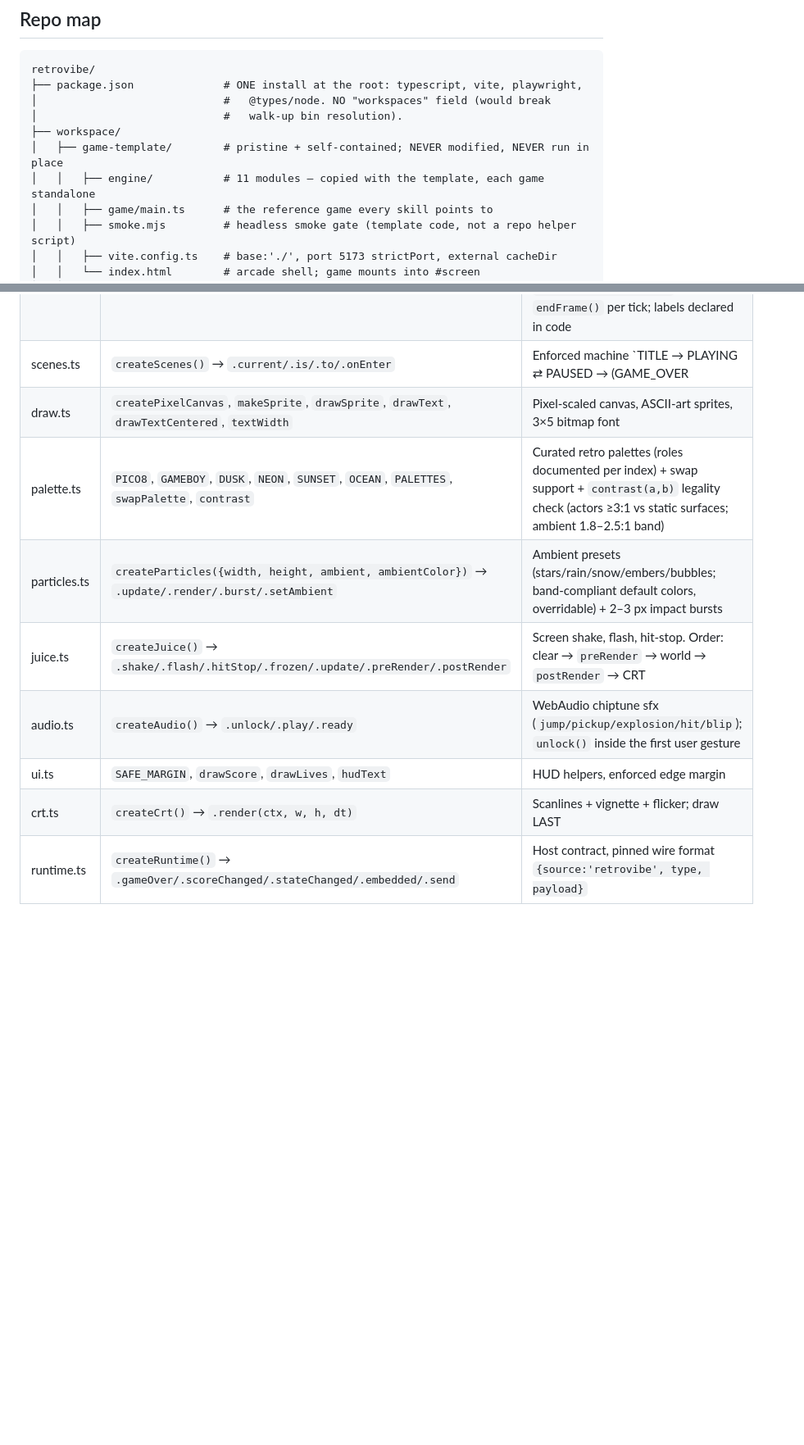
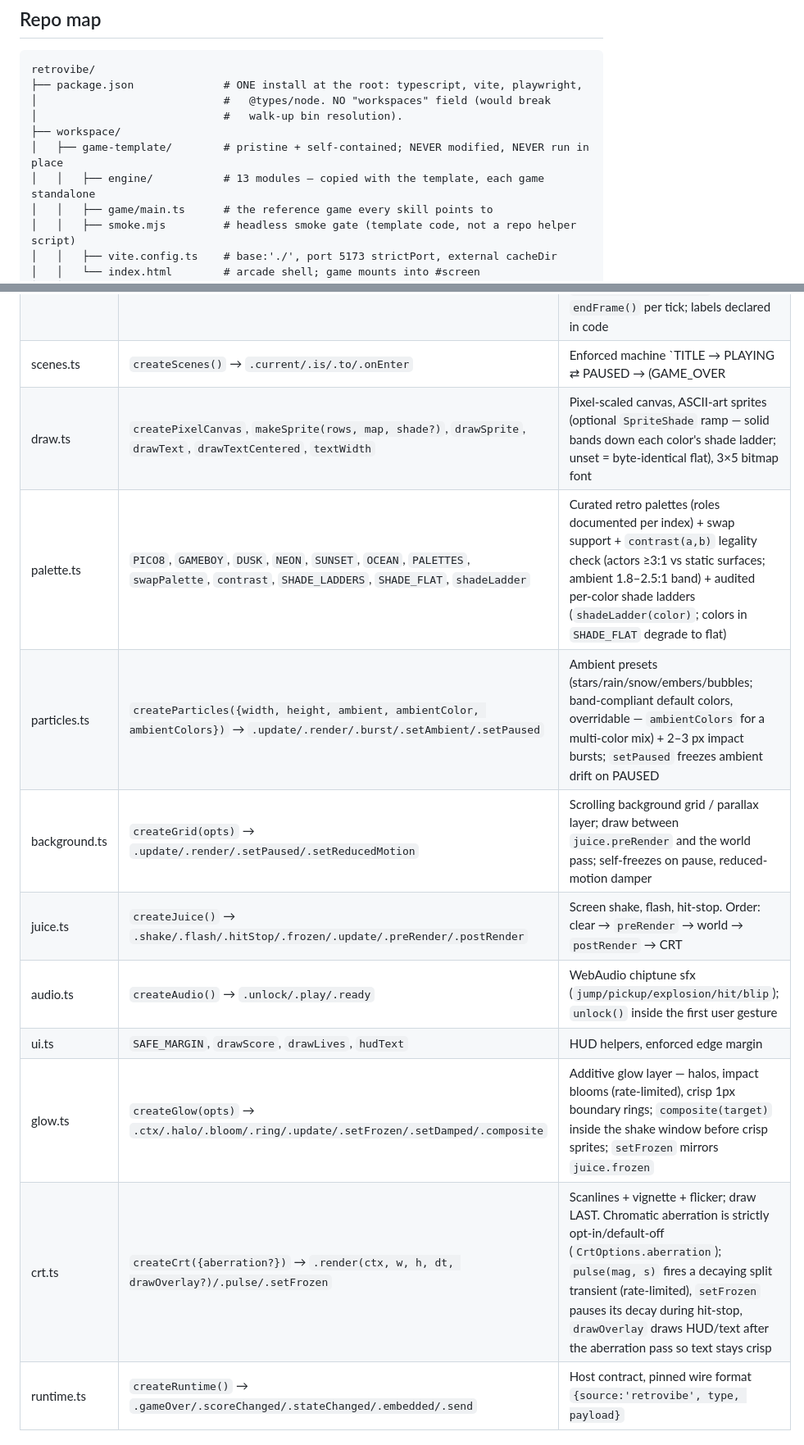
Before and after one commit to PatAkil/retrovibe, a Markdown page: CLAUDE.md, 2 parts joined by grey strips. Shown at 82% size. Drawn GitHub-style; blank space fills up the shorter version.

Commit message:
graphics-uplift P2: claudemd
Co-Authored-By: Claude Fable 5 <noreply@anthropic.com>
Claude-Session: https://claude.ai/code/session_01Mh4SWqbg9Ksx7RtN9G98dU

```diff
--- a/CLAUDE.md
+++ b/CLAUDE.md
@@ -13,7 +13,7 @@ retrovibe/
 │                             #   walk-up bin resolution).
 ├── workspace/
 │   ├── game-template/        # pristine + self-contained; NEVER modified, NEVER run in place
-│   │   ├── engine/           # 11 modules — copied with the template, each game standalone
+│   │   ├── engine/           # 13 modules — copied with the template, each game standalone
 │   │   ├── game/main.ts      # the reference game every skill points to
 │   │   ├── smoke.mjs         # headless smoke gate (template code, not a repo helper script)
 │   │   ├── vite.config.ts    # base:'./', port 5173 strictPort, external cacheDir
@@ -70,13 +70,15 @@ Games import from `'../engine'`:
 | loop.ts | `createLoop({update, render})` → `.start()/.stop()` | Fixed-timestep (60 Hz) accumulator loop; frame-delta clamp (250 ms) + clock reset on focus; auto-pause on blur |
 | input.ts | `createInput(actions, {onFirstKey})`, `controlHints(input)`, `BUTTON_KEY` | Arrows/WASD → `input.dir`; buttons A = Space/Z, B = X/C, PAUSE = P/Esc (dedicated, aliased — down while ≥1 alias down); `pressed/held/released`, `endFrame()` per tick; labels declared in code |
 | scenes.ts | `createScenes()` → `.current/.is/.to/.onEnter` | Enforced machine `TITLE → PLAYING ⇄ PAUSED → (GAME_OVER | WIN) → restart` |
-| draw.ts | `createPixelCanvas`, `makeSprite`, `drawSprite`, `drawText`, `drawTextCentered`, `textWidth` | Pixel-scaled canvas, ASCII-art sprites, 3×5 bitmap font |
-| palette.ts | `PICO8`, `GAMEBOY`, `DUSK`, `NEON`, `SUNSET`, `OCEAN`, `PALETTES`, `swapPalette`, `contrast` | Curated retro palettes (roles documented per index) + swap support + `contrast(a,b)` legality check (actors ≥3:1 vs static surfaces; ambient 1.8–2.5:1 band) |
-| particles.ts | `createParticles({width, height, ambient, ambientColor})` → `.update/.render/.burst/.setAmbient` | Ambient presets (stars/rain/snow/embers/bubbles; band-compliant default colors, overridable) + 2–3 px impact bursts |
+| draw.ts | `createPixelCanvas`, `makeSprite(rows, map, shade?)`, `drawSprite`, `drawText`, `drawTextCentered`, `textWidth` | Pixel-scaled canvas, ASCII-art sprites (optional `SpriteShade` ramp — solid bands down each color's shade ladder; unset = byte-identical flat), 3×5 bitmap font |
+| palette.ts | `PICO8`, `GAMEBOY`, `DUSK`, `NEON`, `SUNSET`, `OCEAN`, `PALETTES`, `swapPalette`, `contrast`, `SHADE_LADDERS`, `SHADE_FLAT`, `shadeLadder` | Curated retro palettes (roles documented per index) + swap support + `contrast(a,b)` legality check (actors ≥3:1 vs static surfaces; ambient 1.8–2.5:1 band) + audited per-color shade ladders (`shadeLadder(color)`; colors in `SHADE_FLAT` degrade to flat) |
+| particles.ts | `createParticles({width, height, ambient, ambientColor, ambientColors})` → `.update/.render/.burst/.setAmbient/.setPaused` | Ambient presets (stars/rain/snow/embers/bubbles; band-compliant default colors, overridable — `ambientColors` for a multi-color mix) + 2–3 px impact bursts; `setPaused` freezes ambient drift on PAUSED |
+| background.ts | `createGrid(opts)` → `.update/.render/.setPaused/.setReducedMotion` | Scrolling background grid / parallax layer; draw between `juice.preRender` and the world pass; self-freezes on pause, reduced-motion damper |
 | juice.ts | `createJuice()` → `.shake/.flash/.hitStop/.frozen/.update/.preRender/.postRender` | Screen shake, flash, hit-stop. Order: clear → `preRender` → world → `postRender` → CRT |
 | audio.ts | `createAudio()` → `.unlock/.play/.ready` | WebAudio chiptune sfx (`jump/pickup/explosion/hit/blip`); `unlock()` inside the first user gesture |
 | ui.ts | `SAFE_MARGIN`, `drawScore`, `drawLives`, `hudText` | HUD helpers, enforced edge margin |
-| crt.ts | `createCrt()` → `.render(ctx, w, h, dt)` | Scanlines + vignette + flicker; draw LAST |
+| glow.ts | `createGlow(opts)` → `.ctx/.halo/.bloom/.ring/.update/.setFrozen/.setDamped/.composite` | Additive glow layer — halos, impact blooms (rate-limited), crisp 1px boundary rings; `composite(target)` inside the shake window before crisp sprites; `setFrozen` mirrors `juice.frozen` |
+| crt.ts | `createCrt({aberration?})` → `.render(ctx, w, h, dt, drawOverlay?)/.pulse/.setFrozen` | Scanlines + vignette + flicker; draw LAST. Chromatic aberration is strictly opt-in/default-off (`CrtOptions.aberration`); `pulse(mag, s)` fires a decaying split transient (rate-limited), `setFrozen` pauses its decay during hit-stop, `drawOverlay` draws HUD/text after the aberration pass so text stays crisp |
 | runtime.ts | `createRuntime()` → `.gameOver/.scoreChanged/.stateChanged/.embedded/.send` | Host contract, pinned wire format `{source:'retrovibe', type, payload}` |
 
 ## Models & orchestration (revisit as models change — roles, not benchmarks)
```
